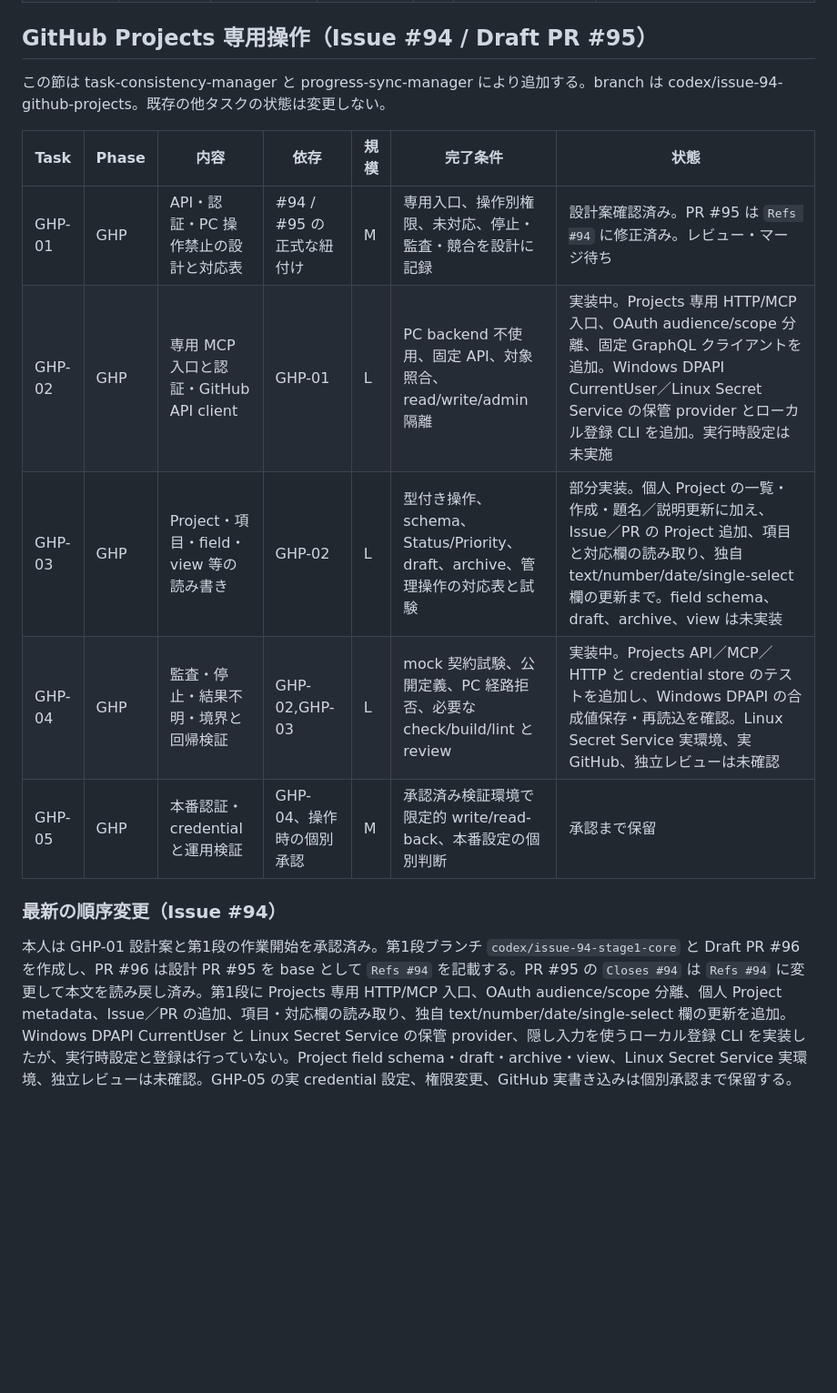
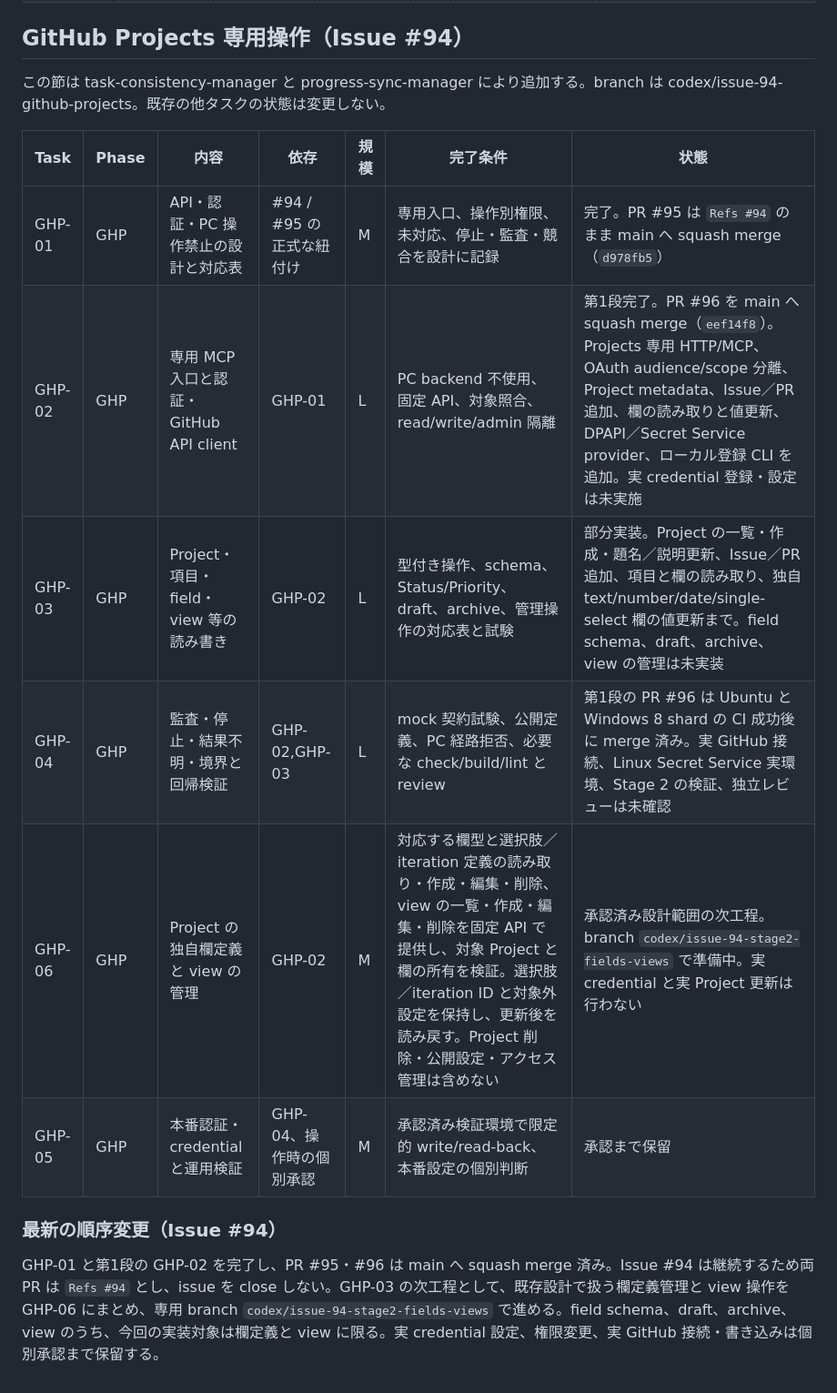
Before and after one commit to ssaattww/RemoteDesktopMCP, a Markdown page: tasks/tasks-status.md, the part around the change. Shown at 91% size. Rendered like a GitHub page; blank space fills up the shorter version.

Commit message:
Track GitHub Projects stage two scope

```diff
--- a/tasks/tasks-status.md
+++ b/tasks/tasks-status.md
@@ -154,18 +154,19 @@ DR-003 と NR-009 の完了は次候補の両 OS CI と同じ reviewer の確認
 | TODO-HISTORY-03 | TODO-HISTORY | 検証・通常レビュー・独立レビュー・PR公開 | TODO-HISTORY-02 | M | 検証証拠、レビュー、コミット、PR、HEAD一致CIを区別して報告 | Draft PR #93 公開済み。通常レビューと修正確認は報告に記録。全体検証・独立レビュー・最終 CI の完了は最終の証拠と区別して確認する |
 | TODO-HISTORY-04 | TODO-HISTORY | 全体検証の公開ツール一覧の期待値を新しい読み取りツールに整合させる | TODO-HISTORY-02 | S | 実際の公開ツールの一覧・読み取り専用属性・OAuth・必須入力の検証を維持して成功し、同じレビュー担当が確認 | V84-01 は期待一覧1項目のみ整合し対象1件成功。未変更 NR003/NR004 は単独で親子2件成功。初回全体試験の2失敗と原因不明を保持し、同じ担当の確認後に新候補を全体検証する |
 
-## GitHub Projects 専用操作（Issue #94 / Draft PR #95）
+## GitHub Projects 専用操作（Issue #94）
 
 この節は task-consistency-manager と progress-sync-manager により追加する。branch は codex/issue-94-github-projects。既存の他タスクの状態は変更しない。
 
 | Task | Phase | 内容 | 依存 | 規模 | 完了条件 | 状態 |
 | --- | --- | --- | --- | --- | --- | --- |
-| GHP-01 | GHP | API・認証・PC 操作禁止の設計と対応表 | #94 / #95 の正式な紐付け | M | 専用入口、操作別権限、未対応、停止・監査・競合を設計に記録 | 設計案確認済み。PR #95 は `Refs #94` に修正済み。レビュー・マージ待ち |
-| GHP-02 | GHP | 専用 MCP 入口と認証・GitHub API client | GHP-01 | L | PC backend 不使用、固定 API、対象照合、read/write/admin 隔離 | 実装中。Projects 専用 HTTP/MCP 入口、OAuth audience/scope 分離、固定 GraphQL クライアントを追加。Windows DPAPI CurrentUser／Linux Secret Service の保管 provider とローカル登録 CLI を追加。実行時設定は未実施 |
-| GHP-03 | GHP | Project・項目・field・view 等の読み書き | GHP-02 | L | 型付き操作、schema、Status/Priority、draft、archive、管理操作の対応表と試験 | 部分実装。個人 Project の一覧・作成・題名／説明更新に加え、Issue／PR の Project 追加、項目と対応欄の読み取り、独自 text/number/date/single-select 欄の更新まで。field schema、draft、archive、view は未実装 |
-| GHP-04 | GHP | 監査・停止・結果不明・境界と回帰検証 | GHP-02,GHP-03 | L | mock 契約試験、公開定義、PC 経路拒否、必要な check/build/lint と review | 実装中。Projects API／MCP／HTTP と credential store のテストを追加し、Windows DPAPI の合成値保存・再読込を確認。Linux Secret Service 実環境、実 GitHub、独立レビューは未確認 |
+| GHP-01 | GHP | API・認証・PC 操作禁止の設計と対応表 | #94 / #95 の正式な紐付け | M | 専用入口、操作別権限、未対応、停止・監査・競合を設計に記録 | 完了。PR #95 は `Refs #94` のまま main へ squash merge（`d978fb5`） |
+| GHP-02 | GHP | 専用 MCP 入口と認証・GitHub API client | GHP-01 | L | PC backend 不使用、固定 API、対象照合、read/write/admin 隔離 | 第1段完了。PR #96 を main へ squash merge（`eef14f8`）。Projects 専用 HTTP/MCP、OAuth audience/scope 分離、Project metadata、Issue／PR 追加、欄の読み取りと値更新、DPAPI／Secret Service provider、ローカル登録 CLI を追加。実 credential 登録・設定は未実施 |
+| GHP-03 | GHP | Project・項目・field・view 等の読み書き | GHP-02 | L | 型付き操作、schema、Status/Priority、draft、archive、管理操作の対応表と試験 | 部分実装。Project の一覧・作成・題名／説明更新、Issue／PR 追加、項目と欄の読み取り、独自 text/number/date/single-select 欄の値更新まで。field schema、draft、archive、view の管理は未実装 |
+| GHP-04 | GHP | 監査・停止・結果不明・境界と回帰検証 | GHP-02,GHP-03 | L | mock 契約試験、公開定義、PC 経路拒否、必要な check/build/lint と review | 第1段の PR #96 は Ubuntu と Windows 8 shard の CI 成功後に merge 済み。実 GitHub 接続、Linux Secret Service 実環境、Stage 2 の検証、独立レビューは未確認 |
+| GHP-06 | GHP | Project の独自欄定義と view の管理 | GHP-02 | M | 対応する欄型と選択肢／iteration 定義の読み取り・作成・編集・削除、view の一覧・作成・編集・削除を固定 API で提供し、対象 Project と欄の所有を検証。選択肢／iteration ID と対象外設定を保持し、更新後を読み戻す。Project 削除・公開設定・アクセス管理は含めない | 承認済み設計範囲の次工程。branch `codex/issue-94-stage2-fields-views` で準備中。実 credential と実 Project 更新は行わない |
 | GHP-05 | GHP | 本番認証・credential と運用検証 | GHP-04、操作時の個別承認 | M | 承認済み検証環境で限定的 write/read-back、本番設定の個別判断 | 承認まで保留 |
 
 ### 最新の順序変更（Issue #94）
 
-本人は GHP-01 設計案と第1段の作業開始を承認済み。第1段ブランチ `codex/issue-94-stage1-core` と Draft PR #96 を作成し、PR #96 は設計 PR #95 を base として `Refs #94` を記載する。PR #95 の `Closes #94` は `Refs #94` に変更して本文を読み戻し済み。第1段に Projects 専用 HTTP/MCP 入口、OAuth audience/scope 分離、個人 Project metadata、Issue／PR の追加、項目・対応欄の読み取り、独自 text/number/date/single-select 欄の更新を追加。Windows DPAPI CurrentUser と Linux Secret Service の保管 provider、隠し入力を使うローカル登録 CLI を実装したが、実行時設定と登録は行っていない。Project field schema・draft・archive・view、Linux Secret Service 実環境、独立レビューは未確認。GHP-05 の実 credential 設定、権限変更、GitHub 実書き込みは個別承認まで保留する。
+GHP-01 と第1段の GHP-02 を完了し、PR #95・#96 は main へ squash merge 済み。Issue #94 は継続するため両 PR は `Refs #94` とし、issue を close しない。GHP-03 の次工程として、既存設計で扱う欄定義管理と view 操作を GHP-06 にまとめ、専用 branch `codex/issue-94-stage2-fields-views` で進める。field schema、draft、archive、view のうち、今回の実装対象は欄定義と view に限る。実 credential 設定、権限変更、実 GitHub 接続・書き込みは個別承認まで保留する。
```
Also changed, not shown: tasks/phases-status.md (+2 -2 lines).
